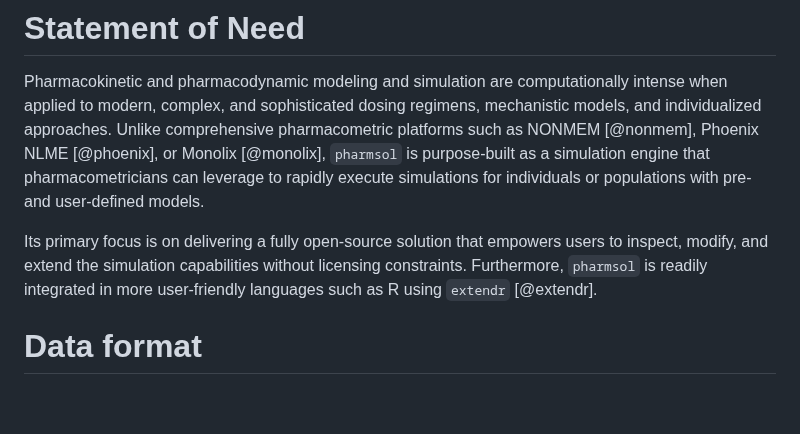
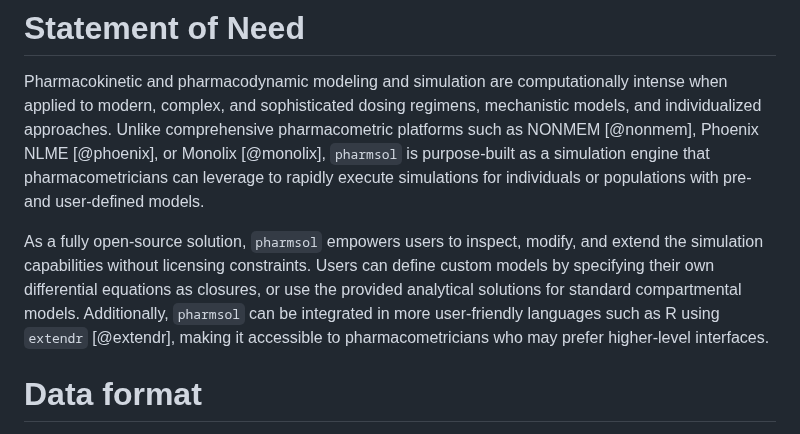
Before and after one commit to LAPKB/pharmsol, a Markdown page: joss/paper.md, the part around the change. GitHub-like rendering; blank space fills up the shorter version.

Commit message:
paper: Reframe statement of need

```diff
--- a/joss/paper.md
+++ b/joss/paper.md
@@ -37,7 +37,7 @@ bibliography: paper.bib
 
 Pharmacokinetic and pharmacodynamic modeling and simulation are computationally intense when applied to modern, complex, and sophisticated dosing regimens, mechanistic models, and individualized approaches. Unlike comprehensive pharmacometric platforms such as NONMEM [@nonmem], Phoenix NLME [@phoenix], or Monolix [@monolix], `pharmsol` is purpose-built as a simulation engine that pharmacometricians can leverage to rapidly execute simulations for individuals or populations with pre- and user-defined models.
 
-Its primary focus is on delivering a fully open-source solution that empowers users to inspect, modify, and extend <!-- how? --> the simulation capabilities without licensing constraints. Furthermore, `pharmsol` is readily integrated in more user-friendly languages such as R using `extendr` [@extendr].
+As a fully open-source solution, `pharmsol` empowers users to inspect, modify, and extend the simulation capabilities without licensing constraints. Users can define custom models by specifying their own differential equations as closures, or use the provided analytical solutions for standard compartmental models. Additionally, `pharmsol` can be integrated in more user-friendly languages such as R using `extendr` [@extendr], making it accessible to pharmacometricians who may prefer higher-level interfaces.
 
 # Data format
 
```
